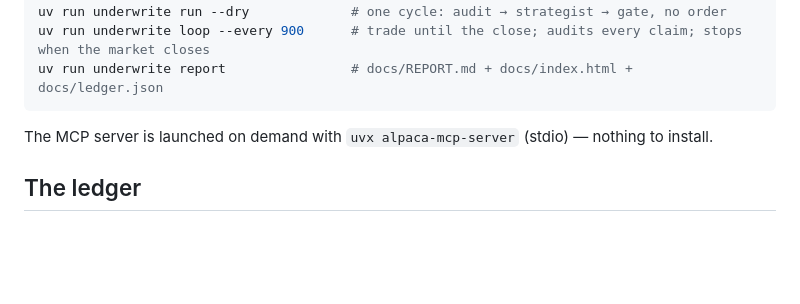
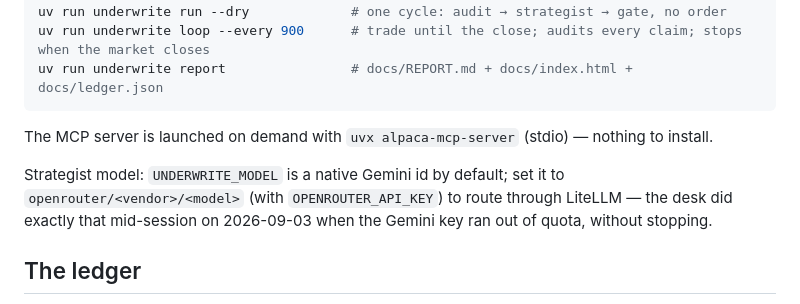
Before and after one commit to rodriguescarson/underwrite, a Markdown page: README.md, the part around the change. Rendered like a GitHub page; blank space fills up the shorter version.

Commit message:
README: model routing; paste pack: first session facts
Claude-Session: https://claude.ai/code/session_016ys3wvXtGi3J9ZrUzAPUua

```diff
--- a/README.md
+++ b/README.md
@@ -26,6 +26,8 @@ uv run underwrite report                # docs/REPORT.md + docs/index.html + doc
 
 The MCP server is launched on demand with `uvx alpaca-mcp-server` (stdio) — nothing to install.
 
+Strategist model: `UNDERWRITE_MODEL` is a native Gemini id by default; set it to `openrouter/<vendor>/<model>` (with `OPENROUTER_API_KEY`) to route through LiteLLM — the desk did exactly that mid-session on 2026-09-03 when the Gemini key ran out of quota, without stopping.
+
 ## The ledger
 
 Append-only JSONL under `ledger/`, one file per record kind: `proposals`, `gate`, `orders` (claims), `audits` (CLI observations), `outcomes`. The report is generated from these files and nothing else; every number in it has a line behind it.
```
Also changed, not shown: docs/LABLAB_PASTE.md (+1 -1 lines).
